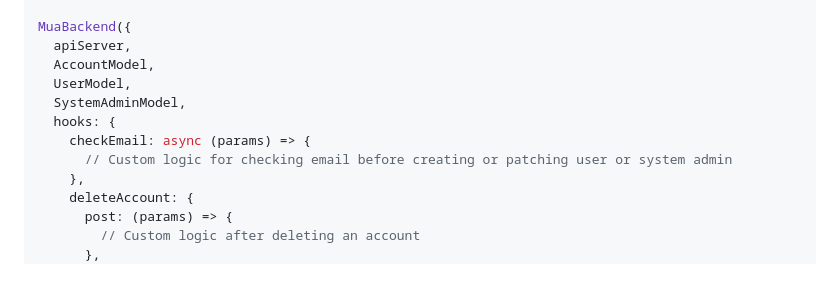
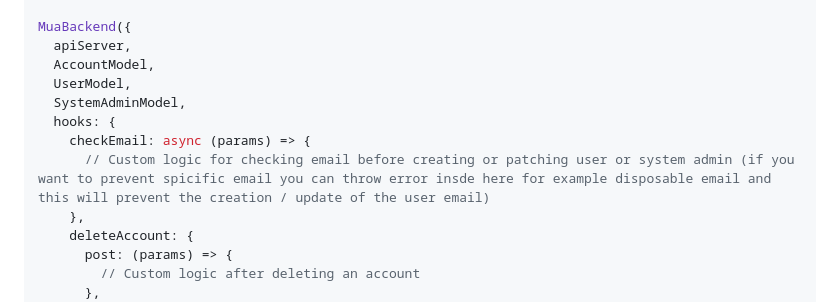
Before and after one commit to gyulanemeth/mua-backend, a Markdown page: README.md, the part around the change. Rendered like a GitHub page; blank space fills up the shorter version.

```diff
--- a/README.md
+++ b/README.md
@@ -156,7 +156,7 @@ MuaBackend({
   SystemAdminModel,
   hooks: {
     checkEmail: async (params) => {
-      // Custom logic for checking email before creating or patching user or system admin
+      // Custom logic for checking email before creating or patching user or system admin (if you want to prevent spicific email you can throw error insde here for example disposable email and this will prevent the creation / update of the user email)
     },
     deleteAccount: {
       post: (params) => {
```
